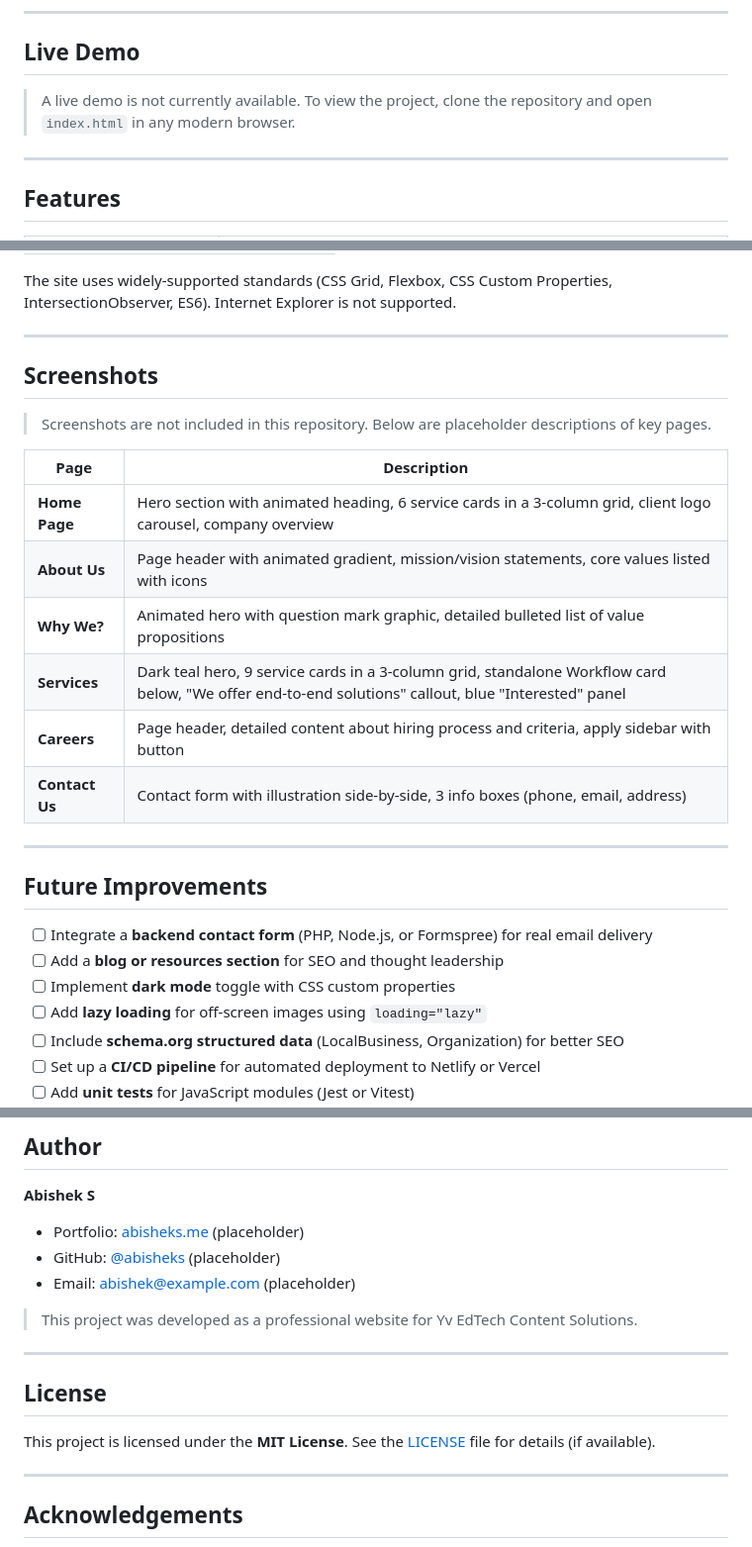
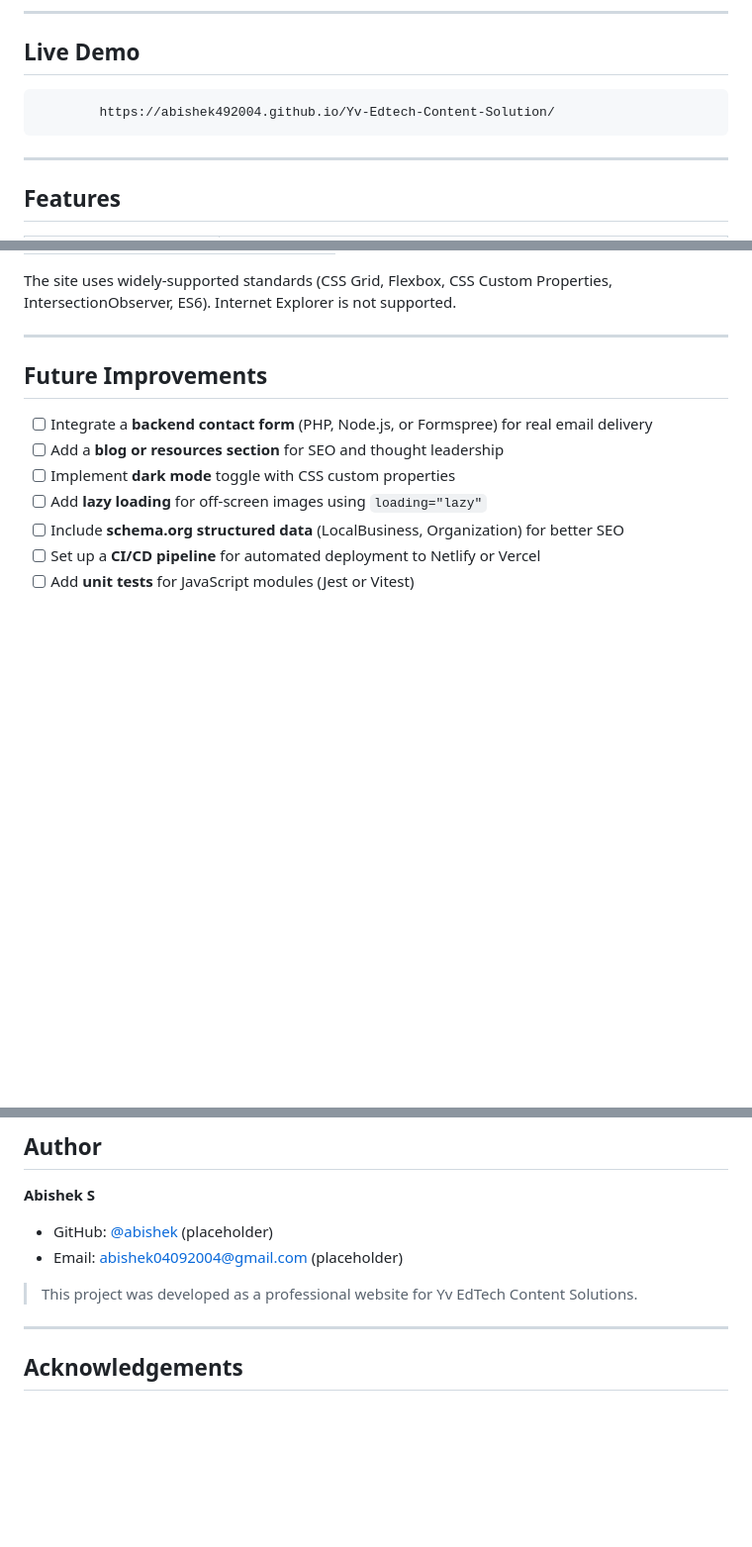
Before and after one commit to Abishek492004/Yv-Edtech-Content-Solution, a Markdown page: README.md, 3 parts joined by grey strips. Shown at 99% size. GitHub-like rendering; blank space fills up the shorter version.

Commit message:
Revise README with demo link and content updates
Updated live demo link and corrected formatting in the contact section. Removed placeholder screenshots and author information.

```diff
--- a/README.md
+++ b/README.md
@@ -25,8 +25,7 @@ Designed with a clean, accessible, and responsive interface, the website serves
 
 ## Live Demo
 
-> A live demo is not currently available. To view the project, clone the repository and open `index.html` in any modern browser.
-
+            https://abishek492004.github.io/Yv-Edtech-Content-Solution/
 ---
 
 ## Features
@@ -193,22 +192,6 @@ Additional responsive features:
 The site uses widely-supported standards (CSS Grid, Flexbox, CSS Custom Properties, IntersectionObserver, ES6). Internet Explorer is not supported.
 
 ---
-
-## Screenshots
-
-> Screenshots are not included in this repository. Below are placeholder descriptions of key pages.
-
-| Page | Description |
-|---|---|
-| **Home Page** | Hero section with animated heading, 6 service cards in a 3-column grid, client logo carousel, company overview |
-| **About Us** | Page header with animated gradient, mission/vision statements, core values listed with icons |
-| **Why We?** | Animated hero with question mark graphic, detailed bulleted list of value propositions |
-| **Services** | Dark teal hero, 9 service cards in a 3-column grid, standalone Workflow card below, "We offer end-to-end solutions" callout, blue "Interested" panel |
-| **Careers** | Page header, detailed content about hiring process and criteria, apply sidebar with button |
-| **Contact Us** | Contact form with illustration side-by-side, 3 info boxes (phone, email, address) |
-
----
-
 ## Future Improvements
 
 - [ ] Integrate a **backend contact form** (PHP, Node.js, or Formspree) for real email delivery
@@ -226,17 +209,11 @@ The site uses widely-supported standards (CSS Grid, Flexbox, CSS Custom Properti
 ## Author
 
 **Abishek S**
-- Portfolio: [abisheks.me](https://abisheks.me) (placeholder)
-- GitHub: [@abisheks](https://github.com/abisheks) (placeholder)
-- Email: abishek@example.com (placeholder)
+<!-- - Portfolio: [abisheks.me](https://abisheks.me) (placeholder)   -->
+- GitHub: [@abishek](https://github.com/Abishek492004) (placeholder)
+- Email: abishek04092004@gmail.com (placeholder)
 
 > This project was developed as a professional website for Yv EdTech Content Solutions.
-
----
-
-## License
-
-This project is licensed under the **MIT License**. See the [LICENSE](LICENSE) file for details (if available).
 
 ---
 
```
Also changed, not shown: other parts of README.md (+1 -1 lines).
